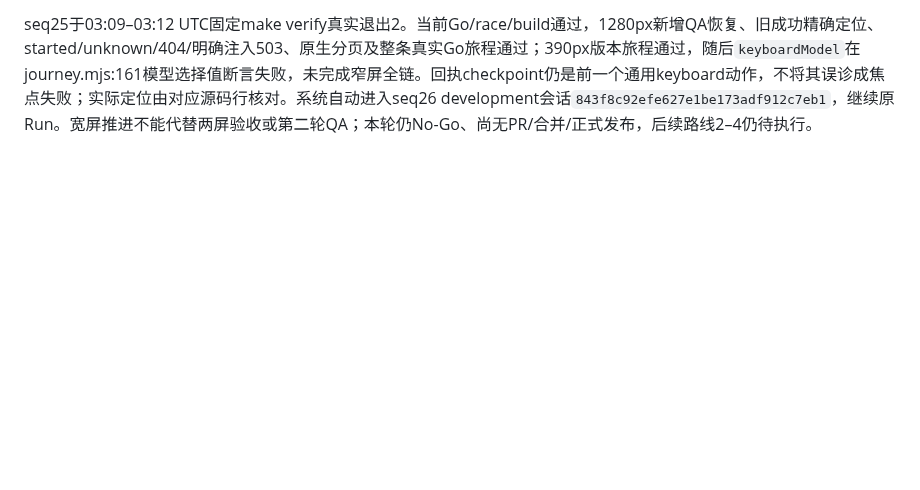
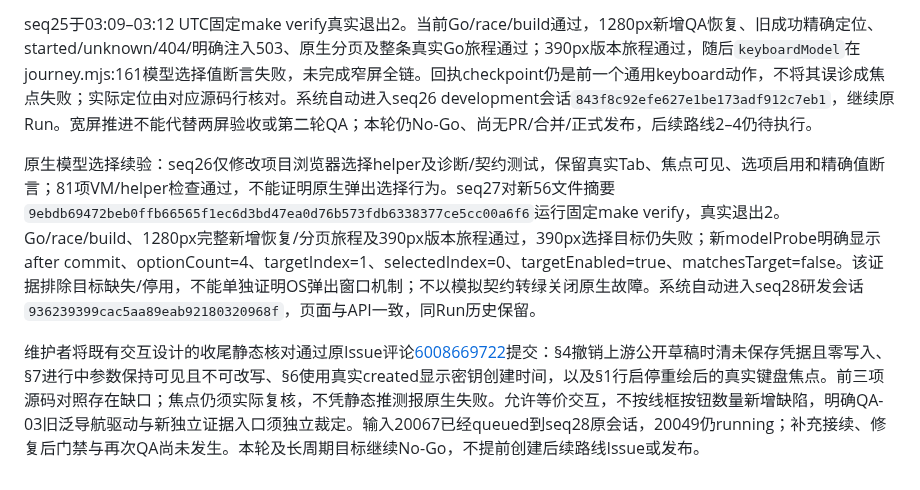
Before and after one commit to big91987/agent_platform, a Markdown page: docs/03-delivery/workflows-verification.md, the part around the change. Rendered like a GitHub page; blank space fills up the shorter version.

Commit message:
docs: record native selection failure and interaction audit feedback

```diff
--- a/docs/03-delivery/workflows-verification.md
+++ b/docs/03-delivery/workflows-verification.md
@@ -612,3 +612,8 @@ seq23于02:55–02:57 UTC固定门禁实际退出2。当前Go/race/build通过
 补充接续与两屏续验：输入19186在原seq24会话完成，实现概览调用时间/配置版本仅取该次call_evidence；修复前77项VM中2失败保留，修复后77/77通过，并扩展真实UI与同ID精确记录的time/revision比较及未知/配置变化/失败清旧值。原19131重读屏障修复保持，补充处理后才正式进入seq25 tests；新56文件摘要`7f6faaac87ad3501cf76108b850db068439f0c6a47c8e10003e5caa4694775c9`。
 
 seq25于03:09–03:12 UTC固定make verify真实退出2。当前Go/race/build通过，1280px新增QA恢复、旧成功精确定位、started/unknown/404/明确注入503、原生分页及整条真实Go旅程通过；390px版本旅程通过，随后`keyboardModel`在journey.mjs:161模型选择值断言失败，未完成窄屏全链。回执checkpoint仍是前一个通用keyboard动作，不将其误诊成焦点失败；实际定位由对应源码行核对。系统自动进入seq26 development会话`843f8c92efe627e1be173adf912c7eb1`，继续原Run。宽屏推进不能代替两屏验收或第二轮QA；本轮仍No-Go、尚无PR/合并/正式发布，后续路线2–4仍待执行。
+
+
+原生模型选择续验：seq26仅修改项目浏览器选择helper及诊断/契约测试，保留真实Tab、焦点可见、选项启用和精确值断言；81项VM/helper检查通过，不能证明原生弹出选择行为。seq27对新56文件摘要`9ebdb69472beb0ffb66565f1ec6d3bd47ea0d76b573fdb6338377ce5cc00a6f6`运行固定make verify，真实退出2。Go/race/build、1280px完整新增恢复/分页旅程及390px版本旅程通过，390px选择目标仍失败；新modelProbe明确显示after commit、optionCount=4、targetIndex=1、selectedIndex=0、targetEnabled=true、matchesTarget=false。该证据排除目标缺失/停用，不能单独证明OS弹出窗口机制；不以模拟契约转绿关闭原生故障。系统自动进入seq28研发会话`936239399cac5aa89eab92180320968f`，页面与API一致，同Run历史保留。
+
+维护者将既有交互设计的收尾静态核对通过原Issue评论[6008669722](https://github.com/big91987/model-relay/issues/16#issuecomment-6008669722)提交：§4撤销上游公开草稿时清未保存凭据且零写入、§7进行中参数保持可见且不可改写、§6使用真实created显示密钥创建时间，以及§1行启停重绘后的真实键盘焦点。前三项源码对照存在缺口；焦点仍须实际复核，不凭静态推测报原生失败。允许等价交互，不按线框按钮数量新增缺陷，明确QA-03旧泛导航驱动与新独立证据入口须独立裁定。输入20067已经queued到seq28原会话，20049仍running；补充接续、修复后门禁与再次QA尚未发生。本轮及长周期目标继续No-Go，不提前创建后续路线Issue或发布。
```
